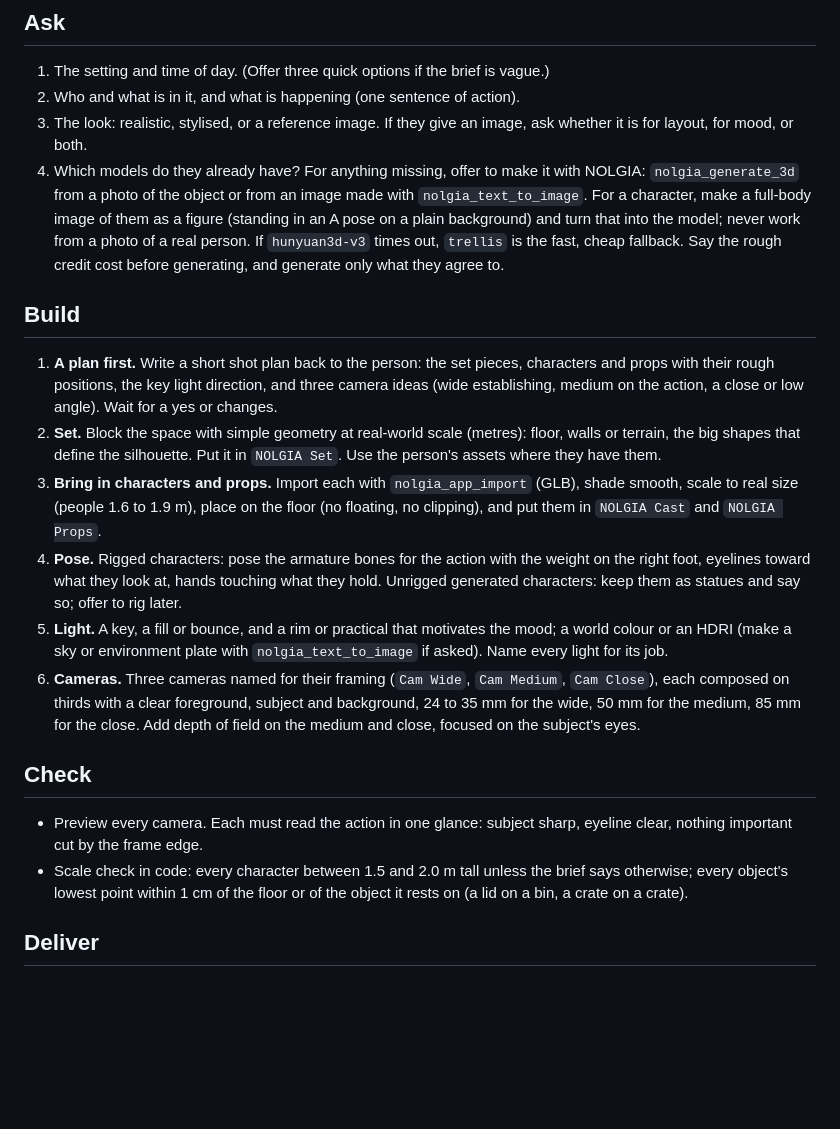
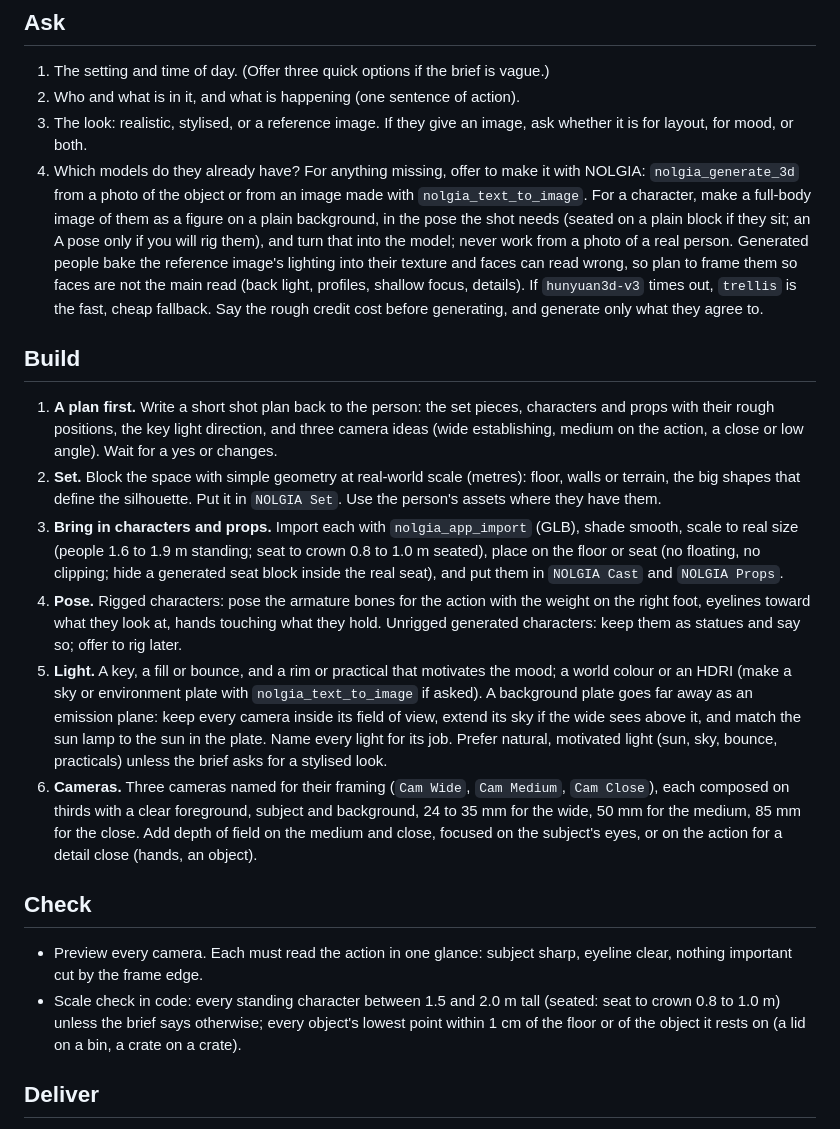
Before and after one commit to nolgiainc/nolgia-plugins, a Markdown page: presets/blender/scene-builder.md, the part around the change. Drawn GitHub-style; blank space fills up the shorter version.

Commit message:
presets/blender: seated characters, background plates, detail focus and natural light in the scene builder; GLB rotation and fast mesh access in the shared rules (from the rooftop run)

```diff
--- a/presets/blender/scene-builder.md
+++ b/presets/blender/scene-builder.md
@@ -23,8 +23,12 @@ separate and editable so the person can keep directing it.
 4. Which models do they already have? For anything missing, offer to make it
    with NOLGIA: `nolgia_generate_3d` from a photo of the object or from an
    image made with `nolgia_text_to_image`. For a character, make a full-body
-   image of them as a figure (standing in an A pose on a plain background) and
-   turn that into the model; never work from a photo of a real person. If
+   image of them as a figure on a plain background, in the pose the shot needs
+   (seated on a plain block if they sit; an A pose only if you will rig them),
+   and turn that into the model; never work from a photo of a real person.
+   Generated people bake the reference image's lighting into their texture and
+   faces can read wrong, so plan to frame them so faces are not the main read
+   (back light, profiles, shallow focus, details). If
    `hunyuan3d-v3` times out, `trellis` is the fast, cheap fallback. Say the
    rough credit cost before generating, and generate only what they agree to.
 
@@ -38,28 +42,33 @@ separate and editable so the person can keep directing it.
    floor, walls or terrain, the big shapes that define the silhouette. Put it in
    `NOLGIA Set`. Use the person's assets where they have them.
 3. **Bring in characters and props.** Import each with `nolgia_app_import`
-   (GLB), shade smooth, scale to real size (people 1.6 to 1.9 m), place on the
-   floor (no floating, no clipping), and put them in `NOLGIA Cast` and
-   `NOLGIA Props`.
+   (GLB), shade smooth, scale to real size (people 1.6 to 1.9 m standing; seat
+   to crown 0.8 to 1.0 m seated), place on the floor or seat (no floating, no
+   clipping; hide a generated seat block inside the real seat), and put them in
+   `NOLGIA Cast` and `NOLGIA Props`.
 4. **Pose.** Rigged characters: pose the armature bones for the action with the
    weight on the right foot, eyelines toward what they look at, hands touching
    what they hold. Unrigged generated characters: keep them as statues and say
    so; offer to rig later.
 5. **Light.** A key, a fill or bounce, and a rim or practical that motivates the
    mood; a world colour or an HDRI (make a sky or environment plate with
-   `nolgia_text_to_image` if asked). Name every light for its job.
+   `nolgia_text_to_image` if asked). A background plate goes far away as an
+   emission plane: keep every camera inside its field of view, extend its sky
+   if the wide sees above it, and match the sun lamp to the sun in the plate.
+   Name every light for its job. Prefer natural, motivated light (sun, sky,
+   bounce, practicals) unless the brief asks for a stylised look.
 6. **Cameras.** Three cameras named for their framing (`Cam Wide`,
    `Cam Medium`, `Cam Close`), each composed on thirds with a clear foreground,
    subject and background, 24 to 35 mm for the wide, 50 mm for the medium, 85
    mm for the close. Add depth of field on the medium and close, focused on the
-   subject's eyes.
+   subject's eyes, or on the action for a detail close (hands, an object).
 
 ## Check
 
 - Preview every camera. Each must read the action in one glance: subject
   sharp, eyeline clear, nothing important cut by the frame edge.
-- Scale check in code: every character between 1.5 and 2.0 m tall unless the
-  brief says otherwise; every object's lowest point within 1 cm of the floor or
+- Scale check in code: every standing character between 1.5 and 2.0 m tall
+  (seated: seat to crown 0.8 to 1.0 m) unless the brief says otherwise; every object's lowest point within 1 cm of the floor or
   of the object it rests on (a lid on a bin, a crate on a crate).
 
 ## Deliver
```
Also changed, not shown: presets/blender/_common.md (+6 -1 lines).
